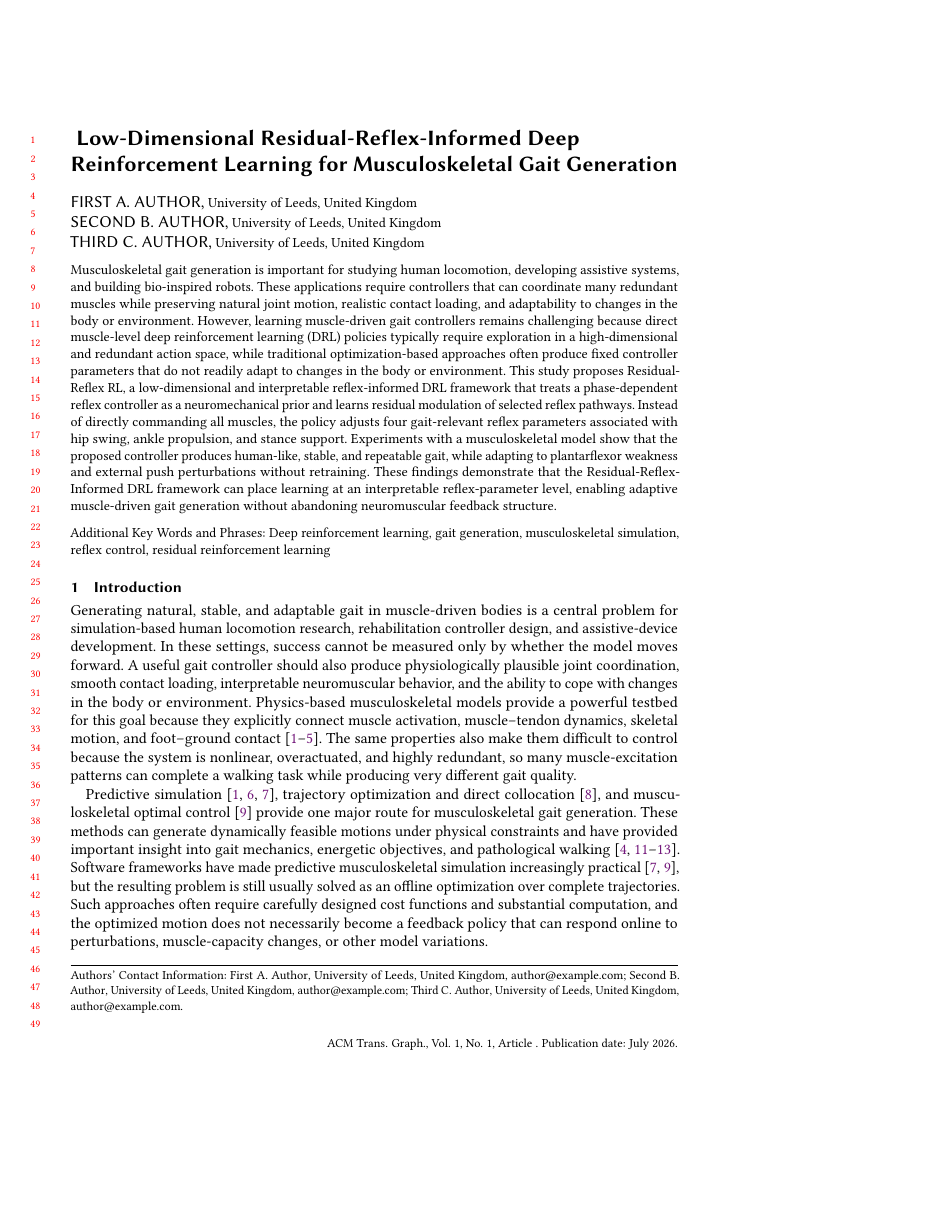
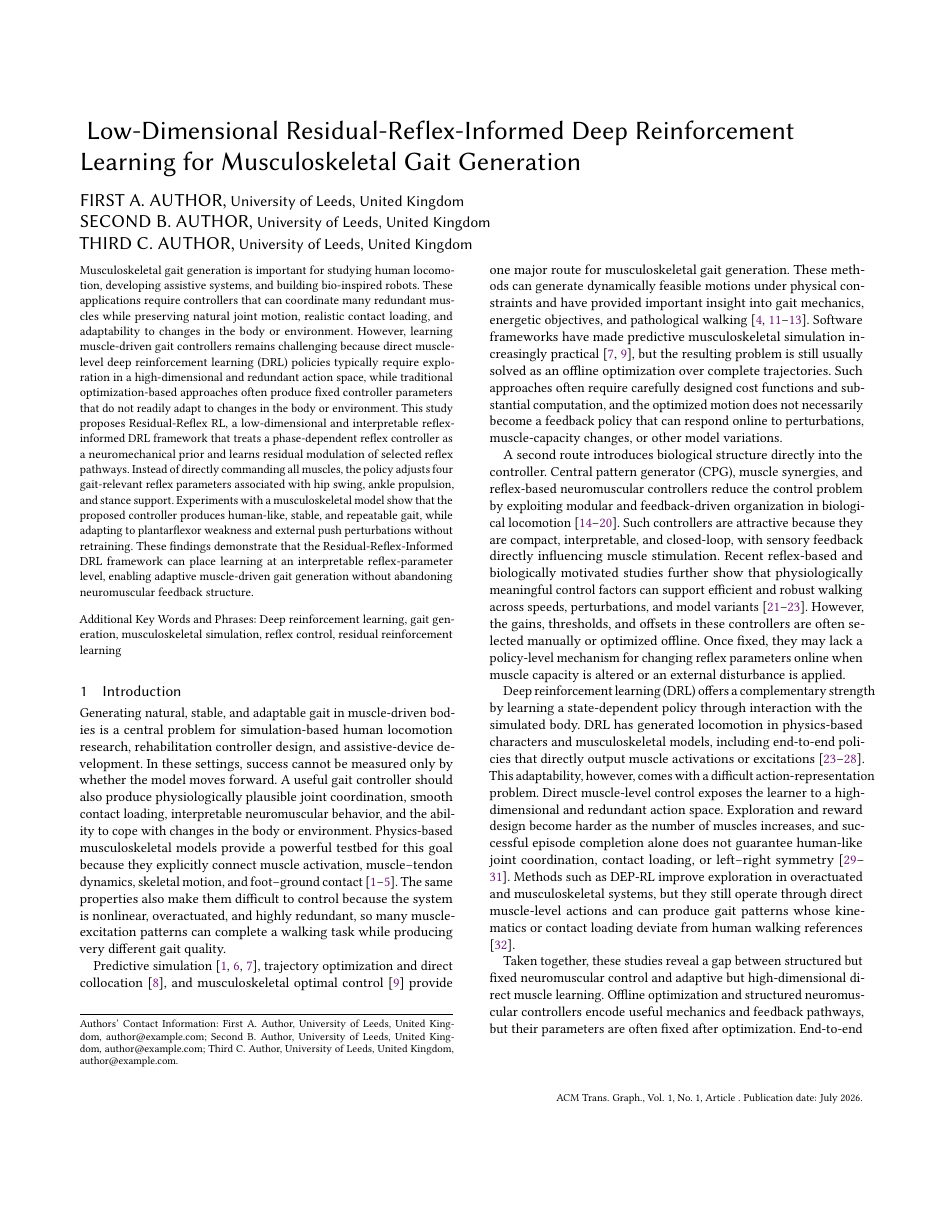
Before and after one commit to zhjccoffee/IEEE-Letter, a LaTeX paper (main.tex): page 1 of 23 before the commit and page 1 of 12 after it, the shorter picture padded with empty space. Compiled offline with pdfLaTeX.

Commit message:
Use ACM TOG article format

```diff
--- a/main.tex
+++ b/main.tex
@@ -1,4 +1,4 @@
-\documentclass[acmsmall,screen,review]{acmart}
+\documentclass[acmtog,screen]{acmart}
 \setcopyright{none}
 \copyrightyear{2026}
 \acmYear{2026}
```
